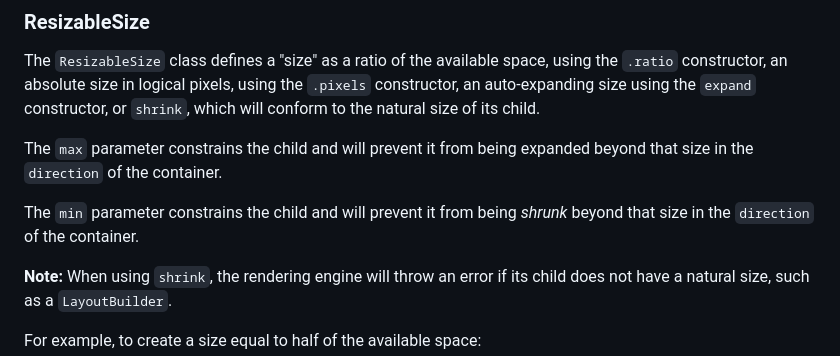
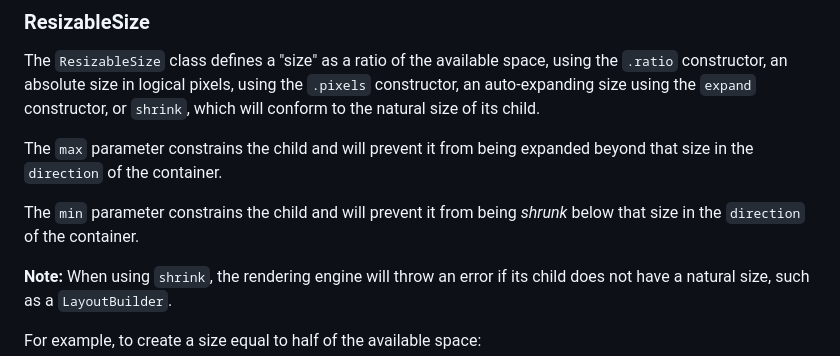
Before and after one commit to andyhorn/flutter_resizable_container, a Markdown page: README.md, the part around the change. GitHub-like rendering.

Commit message:
beyond to below

```diff
--- a/README.md
+++ b/README.md
@@ -137,7 +137,7 @@ The `ResizableSize` class defines a "size" as a ratio of the available space, us
 
 The `max` parameter constrains the child and will prevent it from being expanded beyond that size in the `direction` of the container.
 
-The `min` parameter constrains the child and will prevent it from being _shrunk_ beyond that size in the `direction` of the container.
+The `min` parameter constrains the child and will prevent it from being _shrunk_ below that size in the `direction` of the container.
 
 **Note:** When using `shrink`, the rendering engine will throw an error if its child does not have a natural size, such as a `LayoutBuilder`.
 
```
